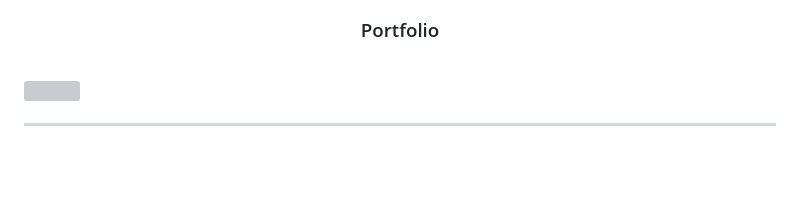
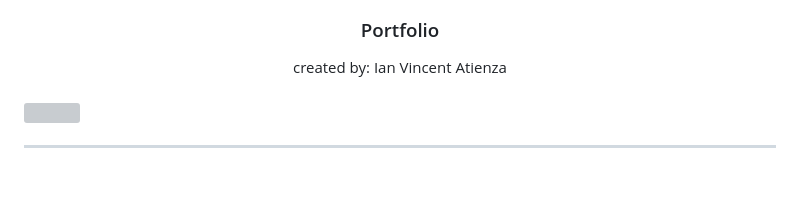
Before and after one commit to anizamax/WD-Code-Demo-1-TD21, a Markdown page: readme.md, the part around one of its changes. GitHub-like rendering; grey boxes are pictures that could not be loaded.

```diff
--- a/readme.md
+++ b/readme.md
@@ -13,6 +13,7 @@
 </div>
 <!-- TODO: Make a short description -->
 <div align="center">
+created by: Ian Vincent Atienza
 </div>
 
 <br />
```
Also changed, not shown: other parts of readme.md (+4 -4 lines).
